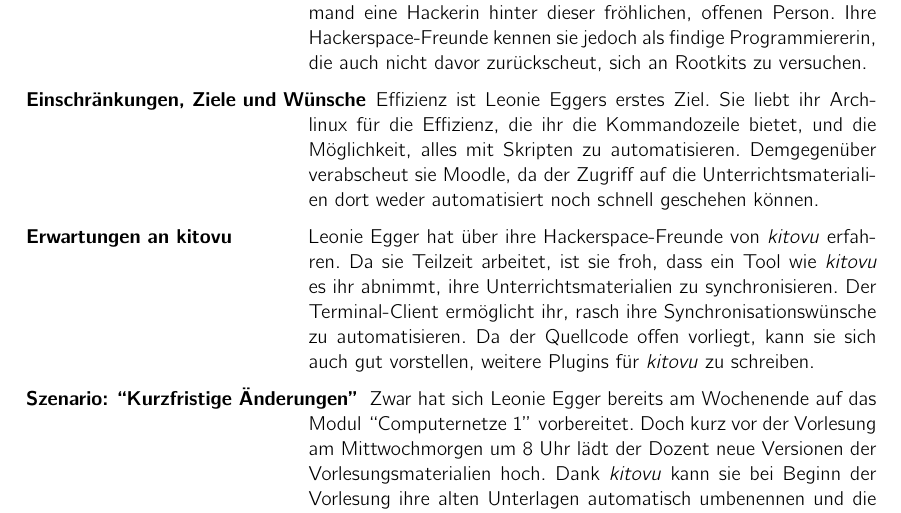
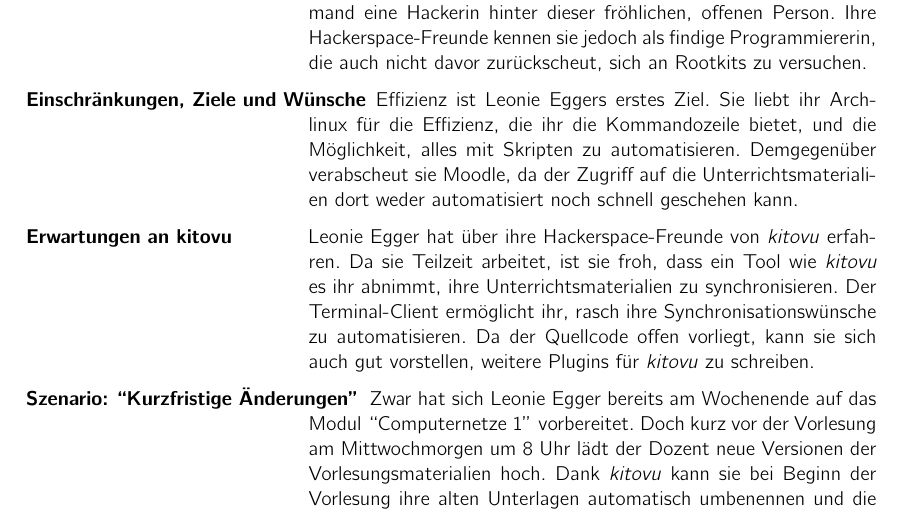
Before and after one commit to kitovu-bot/kitovu-docs, a LaTeX document (doc/Anforderungsspezifikation/anforderungsspezifikation.tex): part of page 9 of 21, cut so that both start at the same text. Compiled offline with pdfLaTeX.

Commit message:
Fix grammar

```diff
--- a/doc/Anforderungsspezifikation/anforderungsspezifikation.tex
+++ b/doc/Anforderungsspezifikation/anforderungsspezifikation.tex
@@ -246,7 +246,7 @@ Der folgende Abschnitt erklärt anhand fiktiver Personen, wer genau \emph{kitovu
 	\item[Informatikkenntnisse] Das Betriebssystem ihrer Wahl ist Archlinux, die Kommandozeile ihr liebstes GUI. Mit Python ist sie als Teenager in Berührung gekommen und schreibt bereits komplexe Skripte und Programme.
 	\item[Freizeitbeschäftigung] Um sie auf die digitale Welt vorzubereiten, haben Leonies Eltern sie als Jugendliche zum Hackathon ``Jugend hackt'' geschickt. Dort wurde sie auf den Coredump-Hackerspace in Rapperswil aufmerksam. Mittlerweile ist sie Stammmitglied des Hackerspaces, wo sie mit einem Freund einen Feuchtigkeitssensor für Blumengebinde entwickelt. Leonie Egger ist zudem leidenschaftliche Cosplayerin und besucht jährlich die Japanimanga in der Schweiz.
 	\item[Persönlichkeit] Wenn Leonie Egger Blumensträusse verkauft, vermutet kaum jemand eine Hackerin hinter dieser fröhlichen, offenen Person. Ihre Hackerspace-Freunde kennen sie jedoch als findige Programmiererin, die auch nicht davor zurückscheut, sich an Rootkits zu versuchen.
-	\item[Einschränkungen, Ziele und Wünsche] Effizienz ist Leonie Eggers erstes Ziel. Sie liebt ihr Archlinux für die Effizienz, die ihr die Kommandozeile bietet, und die Möglichkeit, alles mit Skripten zu automatisieren. Demgegenüber verabscheut sie Moodle, da der Zugriff auf die Unterrichtsmaterialien dort weder automatisiert noch schnell geschehen können.
+	\item[Einschränkungen, Ziele und Wünsche] Effizienz ist Leonie Eggers erstes Ziel. Sie liebt ihr Archlinux für die Effizienz, die ihr die Kommandozeile bietet, und die Möglichkeit, alles mit Skripten zu automatisieren. Demgegenüber verabscheut sie Moodle, da der Zugriff auf die Unterrichtsmaterialien dort weder automatisiert noch schnell geschehen kann.
 	\item[Erwartungen an \emph{kitovu}] Leonie Egger hat über ihre Hackerspace-Freunde von \emph{kitovu} erfahren. Da sie Teilzeit arbeitet, ist sie froh, dass ein Tool wie \emph{kitovu} es ihr abnimmt, ihre Unterrichtsmaterialien zu synchronisieren. Der Terminal-Client ermöglicht ihr, rasch ihre Synchronisationswünsche zu automatisieren. Da der Quellcode offen vorliegt, kann sie sich auch gut vorstellen, weitere Plugins für \emph{kitovu} zu schreiben.
 	\item[Szenario: ``Kurzfristige Änderungen''] Zwar hat sich Leonie Egger bereits am Wochenende auf das Modul ``Computernetze 1'' vorbereitet. Doch kurz vor der Vorlesung am Mittwochmorgen um 8 Uhr lädt der Dozent neue Versionen der Vorlesungsmaterialien hoch. Dank \emph{kitovu} kann sie bei Beginn der Vorlesung ihre alten Unterlagen automatisch umbenennen und die neuen Vorlesungsfolien herunterladen.
 \end{description}
```
